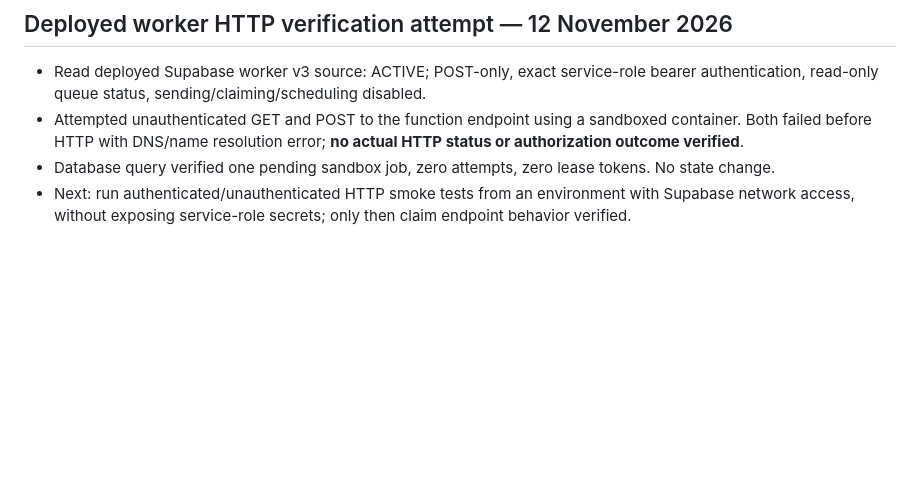
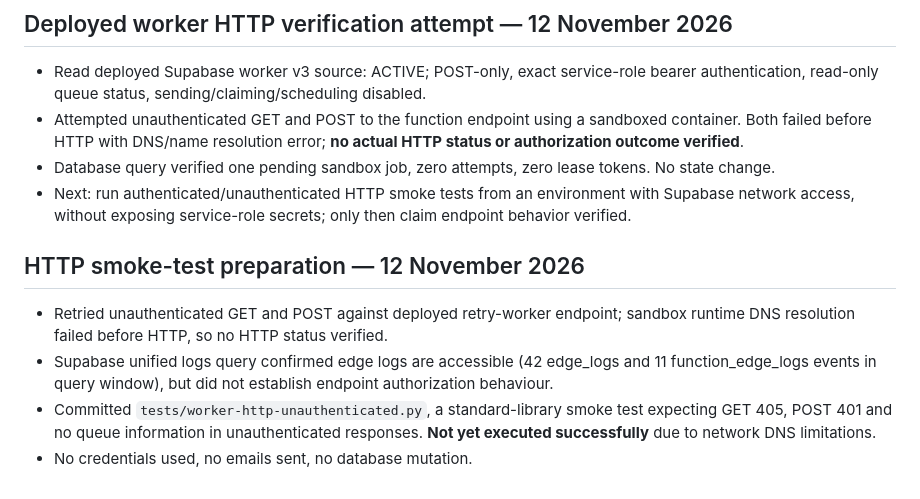
Before and after one commit to jonespm1975-cpu/flatoutbuiltuproofing, a Markdown page: AUDIT_2026-11-12.md, the part around the change. Rendered like a GitHub page; blank space fills up the shorter version.

Commit message:
audit: document blocked live HTTP smoke test and safe test script

```diff
--- a/AUDIT_2026-11-12.md
+++ b/AUDIT_2026-11-12.md
@@ -131,3 +131,9 @@ No customer charges, live payment setting changes or entitlement modifications a
 - Attempted unauthenticated GET and POST to the function endpoint using a sandboxed container. Both failed before HTTP with DNS/name resolution error; **no actual HTTP status or authorization outcome verified**.
 - Database query verified one pending sandbox job, zero attempts, zero lease tokens. No state change.
 - Next: run authenticated/unauthenticated HTTP smoke tests from an environment with Supabase network access, without exposing service-role secrets; only then claim endpoint behavior verified.
+
+## HTTP smoke-test preparation — 12 November 2026
+- Retried unauthenticated GET and POST against deployed retry-worker endpoint; sandbox runtime DNS resolution failed before HTTP, so no HTTP status verified.
+- Supabase unified logs query confirmed edge logs are accessible (42 edge_logs and 11 function_edge_logs events in query window), but did not establish endpoint authorization behaviour.
+- Committed `tests/worker-http-unauthenticated.py`, a standard-library smoke test expecting GET 405, POST 401 and no queue information in unauthenticated responses. **Not yet executed successfully** due to network DNS limitations.
+- No credentials used, no emails sent, no database mutation.
```
